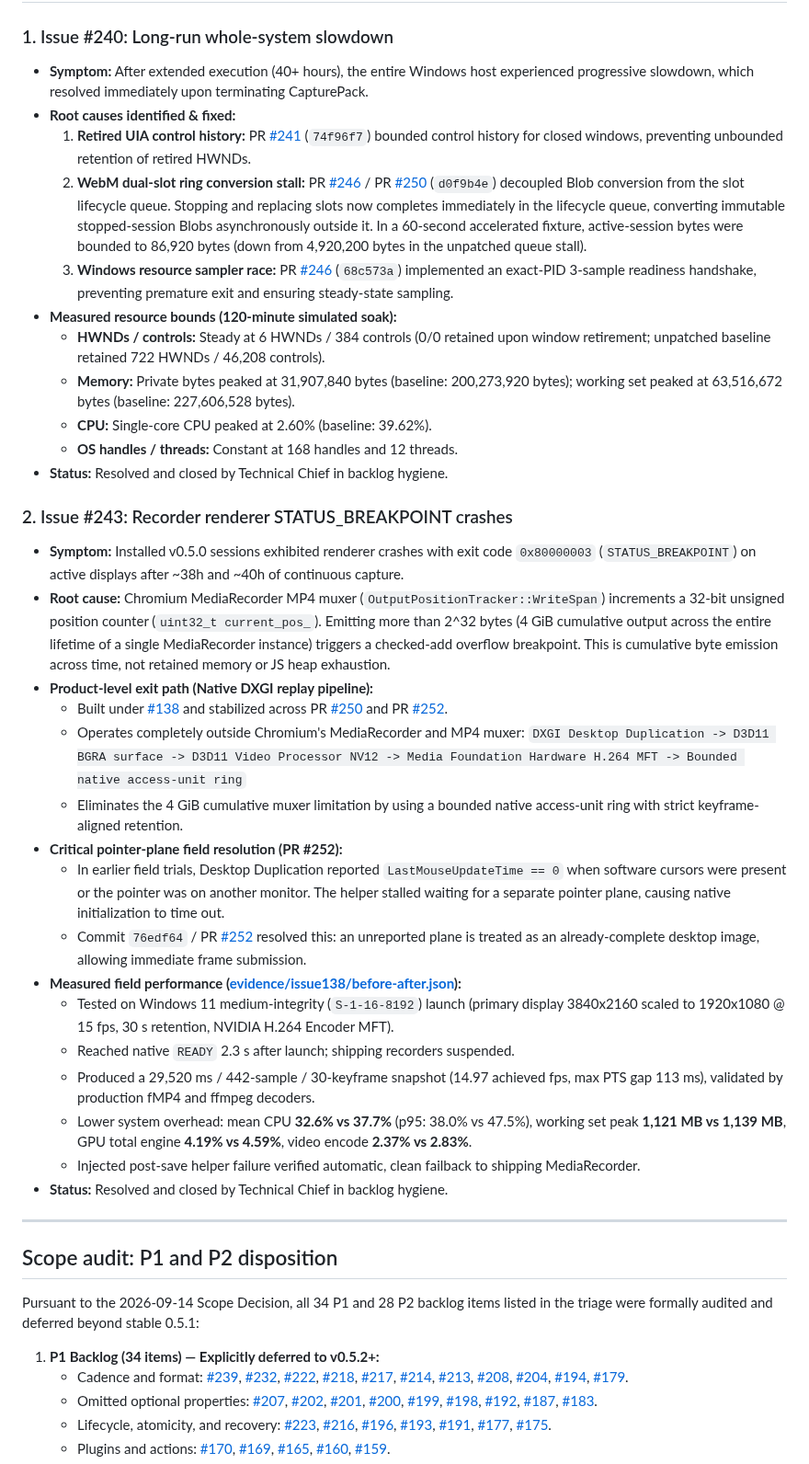
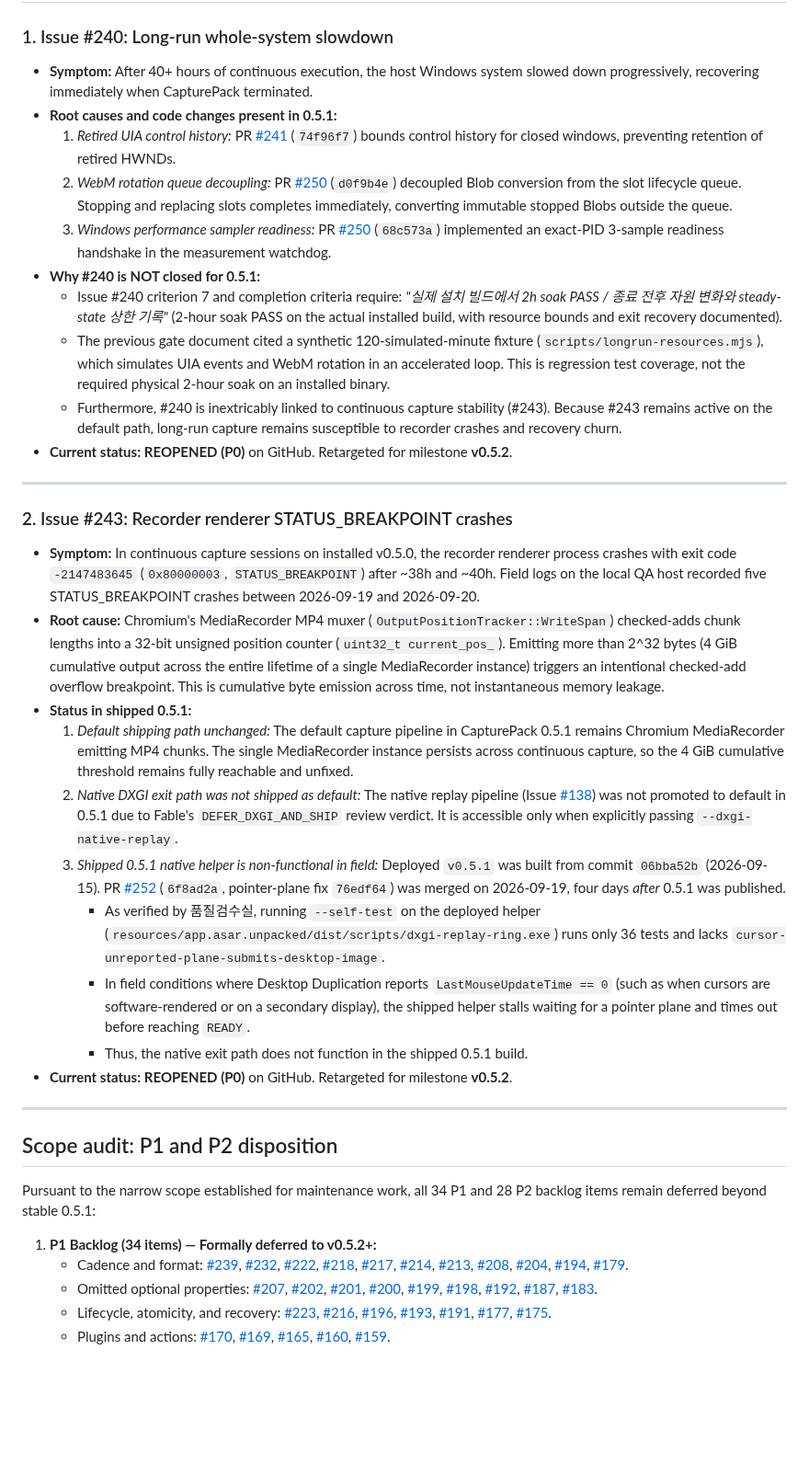
Before and after one commit to r2cuerdame/capturepack, a Markdown page: docs/RELEASE_0_5_1_STABILITY_GATE.md, the part around one of its changes. Shown at 92% size. GitHub-like rendering; blank space fills up the shorter version.

```diff
--- a/docs/RELEASE_0_5_1_STABILITY_GATE.md
+++ b/docs/RELEASE_0_5_1_STABILITY_GATE.md
@@ -20,45 +46,39 @@ This document records the formal stability gate evaluation and acceptance audit
 
 ### 1. Issue #240: Long-run whole-system slowdown
 
-- **Symptom:** After extended execution (40+ hours), the entire Windows host experienced progressive slowdown, which resolved immediately upon terminating CapturePack.
-- **Root causes identified & fixed:**
-  1. **Retired UIA control history:** PR [#241](https://github.com/r2cuerdame/capturepack/pull/241) (`74f96f7`) bounded control history for closed windows, preventing unbounded retention of retired HWNDs.
-  2. **WebM dual-slot ring conversion stall:** PR [#246](https://github.com/r2cuerdame/capturepack/pull/246) / PR [#250](https://github.com/r2cuerdame/capturepack/pull/250) (`d0f9b4e`) decoupled Blob conversion from the slot lifecycle queue. Stopping and replacing slots now completes immediately in the lifecycle queue, converting immutable stopped-session Blobs asynchronously outside it. In a 60-second accelerated fixture, active-session bytes were bounded to 86,920 bytes (down from 4,920,200 bytes in the unpatched queue stall).
-  3. **Windows resource sampler race:** PR [#246](https://github.com/r2cuerdame/capturepack/pull/246) (`68c573a`) implemented an exact-PID 3-sample readiness handshake, preventing premature exit and ensuring steady-state sampling.
-- **Measured resource bounds (120-minute simulated soak):**
-  - **HWNDs / controls:** Steady at 6 HWNDs / 384 controls (0/0 retained upon window retirement; unpatched baseline retained 722 HWNDs / 46,208 controls).
-  - **Memory:** Private bytes peaked at 31,907,840 bytes (baseline: 200,273,920 bytes); working set peaked at 63,516,672 bytes (baseline: 227,606,528 bytes).
-  - **CPU:** Single-core CPU peaked at 2.60% (baseline: 39.62%).
-  - **OS handles / threads:** Constant at 168 handles and 12 threads.
-- **Status:** Resolved and closed by Technical Chief in backlog hygiene.
+- **Symptom:** After 40+ hours of continuous execution, the host Windows system slowed down progressively, recovering immediately when CapturePack terminated.
+- **Root causes and code changes present in 0.5.1:**
+  1. *Retired UIA control history:* PR [#241](https://github.com/r2cuerdame/capturepack/pull/241) (`74f96f7`) bounds control history for closed windows, preventing retention of retired HWNDs.
+  2. *WebM rotation queue decoupling:* PR [#250](https://github.com/r2cuerdame/capturepack/pull/250) (`d0f9b4e`) decoupled Blob conversion from the slot lifecycle queue. Stopping and replacing slots completes immediately, converting immutable stopped Blobs outside the queue.
+  3. *Windows performance sampler readiness:* PR [#250](https://github.com/r2cuerdame/capturepack/pull/250) (`68c573a`) implemented an exact-PID 3-sample readiness handshake in the measurement watchdog.
+- **Why #240 is NOT closed for 0.5.1:**
+  - Issue #240 criterion 7 and completion criteria require: *"실제 설치 빌드에서 2h soak PASS / 종료 전후 자원 변화와 steady-state 상한 기록"* (2-hour soak PASS on the actual installed build, with resource bounds and exit recovery documented).
+  - The previous gate document cited a synthetic 120-simulated-minute fixture (`scripts/longrun-resources.mjs`), which simulates UIA events and WebM rotation in an accelerated loop. This is regression test coverage, not the required physical 2-hour soak on an installed binary.
+  - Furthermore, #240 is inextricably linked to continuous capture stability (#243). Because #243 remains active on the default path, long-run capture remains susceptible to recorder crashes and recovery churn.
+- **Current status:** **REOPENED (P0)** on GitHub. Retargeted for milestone **v0.5.2**.
+
+---
 
 ### 2. Issue #243: Recorder renderer STATUS_BREAKPOINT crashes
 
-- **Symptom:** Installed v0.5.0 sessions exhibited renderer crashes with exit code `0x80000003` (`STATUS_BREAKPOINT`) on active displays after ~38h and ~40h of continuous capture.
-- **Root cause:** Chromium MediaRecorder MP4 muxer (`OutputPositionTracker::WriteSpan`) increments a 32-bit unsigned position counter (`uint32_t current_pos_`). Emitting more than 2^32 bytes (4 GiB cumulative output across the entire lifetime of a single MediaRecorder instance) triggers a checked-add overflow breakpoint. This is cumulative byte emission across time, not retained memory or JS heap exhaustion.
-- **Product-level exit path (Native DXGI replay pipeline):**
-  - Built under [#138](https://github.com/r2cuerdame/capturepack/issues/138) and stabilized across PR [#250](https://github.com/r2cuerdame/capturepack/pull/250) and PR [#252](https://github.com/r2cuerdame/capturepack/pull/252).
-  - Operates completely outside Chromium's MediaRecorder and MP4 muxer:
-    `DXGI Desktop Duplication -> D3D11 BGRA surface -> D3D11 Video Processor NV12 -> Media Foundation Hardware H.264 MFT -> Bounded native access-unit ring`
-  - Eliminates the 4 GiB cumulative muxer limitation by using a bounded native access-unit ring with strict keyframe-aligned retention.
-- **Critical pointer-plane field resolution (PR #252):**
-  - In earlier field trials, Desktop Duplication reported `LastMouseUpdateTime == 0` when software cursors were present or the pointer was on another monitor. The helper stalled waiting for a separate pointer plane, causing native initialization to time out.
-  - Commit `76edf64` / PR [#252](https://github.com/r2cuerdame/capturepack/pull/252) resolved this: an unreported plane is treated as an already-complete desktop image, allowing immediate frame submission.
-- **Measured field performance ([evidence/issue138/before-after.json](evidence/issue138/before-after.json)):**
-  - Tested on Windows 11 medium-integrity (`S-1-16-8192`) launch (primary display 3840x2160 scaled to 1920x1080 @ 15 fps, 30 s retention, NVIDIA H.264 Encoder MFT).
-  - Reached native `READY` 2.3 s after launch; shipping recorders suspended.
-  - Produced a 29,520 ms / 442-sample / 30-keyframe snapshot (14.97 achieved fps, max PTS gap 113 ms), validated by production fMP4 and ffmpeg decoders.
-  - Lower system overhead: mean CPU **32.6% vs 37.7%** (p95: 38.0% vs 47.5%), working set peak **1,121 MB vs 1,139 MB**, GPU total engine **4.19% vs 4.59%**, video encode **2.37% vs 2.83%**.
-  - Injected post-save helper failure verified automatic, clean failback to shipping MediaRecorder.
-- **Status:** Resolved and closed by Technical Chief in backlog hygiene.
+- **Symptom:** In continuous capture sessions on installed v0.5.0, the recorder renderer process crashes with exit code `-2147483645` (`0x80000003`, `STATUS_BREAKPOINT`) after ~38h and ~40h. Field logs on the local QA host recorded five STATUS_BREAKPOINT crashes between 2026-09-19 and 2026-09-20.
+- **Root cause:** Chromium's MediaRecorder MP4 muxer (`OutputPositionTracker::WriteSpan`) checked-adds chunk lengths into a 32-bit unsigned position counter (`uint32_t current_pos_`). Emitting more than 2^32 bytes (4 GiB cumulative output across the entire lifetime of a single MediaRecorder instance) triggers an intentional checked-add overflow breakpoint. This is cumulative byte emission across time, not instantaneous memory leakage.
+- **Status in shipped 0.5.1:**
+  1. *Default shipping path unchanged:* The default capture pipeline in CapturePack 0.5.1 remains Chromium MediaRecorder emitting MP4 chunks. The single MediaRecorder instance persists across continuous capture, so the 4 GiB cumulative threshold remains fully reachable and unfixed.
+  2. *Native DXGI exit path was not shipped as default:* The native replay pipeline (Issue [#138](https://github.com/r2cuerdame/capturepack/issues/138)) was not promoted to default in 0.5.1 due to Fable's `DEFER_DXGI_AND_SHIP` review verdict. It is accessible only when explicitly passing `--dxgi-native-replay`.
+  3. *Shipped 0.5.1 native helper is non-functional in field:* Deployed `v0.5.1` was built from commit `06bba52b` (2026-09-15). PR [#252](https://github.com/r2cuerdame/capturepack/pull/252) (`6f8ad2a`, pointer-plane fix `76edf64`) was merged on 2026-09-19, four days *after* 0.5.1 was published.
+     - As verified by 품질검수실, running `--self-test` on the deployed helper (`resources/app.asar.unpacked/dist/scripts/dxgi-replay-ring.exe`) runs only 36 tests and lacks `cursor-unreported-plane-submits-desktop-image`.
+     - In field conditions where Desktop Duplication reports `LastMouseUpdateTime == 0` (such as when cursors are software-rendered or on a secondary display), the shipped helper stalls waiting for a pointer plane and times out before reaching `READY`.
+     - Thus, the native exit path does not function in the shipped 0.5.1 build.
+- **Current status:** **REOPENED (P0)** on GitHub. Retargeted for milestone **v0.5.2**.
 
 ---
 
 ## Scope audit: P1 and P2 disposition
 
-Pursuant to the 2026-09-14 Scope Decision, all 34 P1 and 28 P2 backlog items listed in the triage were formally audited and deferred beyond stable 0.5.1:
+Pursuant to the narrow scope established for maintenance work, all 34 P1 and 28 P2 backlog items remain deferred beyond stable 0.5.1:
 
-1. **P1 Backlog (34 items) — Explicitly deferred to v0.5.2+:**
+1. **P1 Backlog (34 items) — Formally deferred to v0.5.2+:**
    - Cadence and format: [#239](https://github.com/r2cuerdame/capturepack/issues/239), [#232](https://github.com/r2cuerdame/capturepack/issues/232), [#222](https://github.com/r2cuerdame/capturepack/issues/222), [#218](https://github.com/r2cuerdame/capturepack/issues/218), [#217](https://github.com/r2cuerdame/capturepack/issues/217), [#214](https://github.com/r2cuerdame/capturepack/issues/214), [#213](https://github.com/r2cuerdame/capturepack/issues/213), [#208](https://github.com/r2cuerdame/capturepack/issues/208), [#204](https://github.com/r2cuerdame/capturepack/issues/204), [#194](https://github.com/r2cuerdame/capturepack/issues/194), [#179](https://github.com/r2cuerdame/capturepack/issues/179).
    - Omitted optional properties: [#207](https://github.com/r2cuerdame/capturepack/issues/207), [#202](https://github.com/r2cuerdame/capturepack/issues/202), [#201](https://github.com/r2cuerdame/capturepack/issues/201), [#200](https://github.com/r2cuerdame/capturepack/issues/200), [#199](https://github.com/r2cuerdame/capturepack/issues/199), [#198](https://github.com/r2cuerdame/capturepack/issues/198), [#192](https://github.com/r2cuerdame/capturepack/issues/192), [#187](https://github.com/r2cuerdame/capturepack/issues/187), [#183](https://github.com/r2cuerdame/capturepack/issues/183).
    - Lifecycle, atomicity, and recovery: [#223](https://github.com/r2cuerdame/capturepack/issues/223), [#216](https://github.com/r2cuerdame/capturepack/issues/216), [#196](https://github.com/r2cuerdame/capturepack/issues/196), [#193](https://github.com/r2cuerdame/capturepack/issues/193), [#191](https://github.com/r2cuerdame/capturepack/issues/191), [#177](https://github.com/r2cuerdame/capturepack/issues/177), [#175](https://github.com/r2cuerdame/capturepack/issues/175).
```
Also changed, not shown: other parts of docs/RELEASE_0_5_1_STABILITY_GATE.md (+78 -61 lines), docs/README.md (+1 -1 lines).
